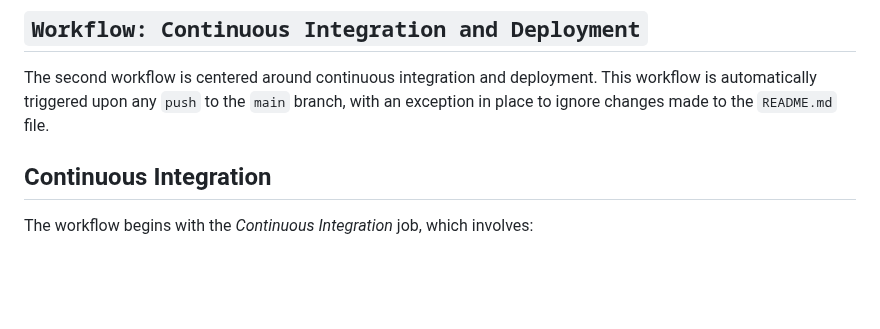
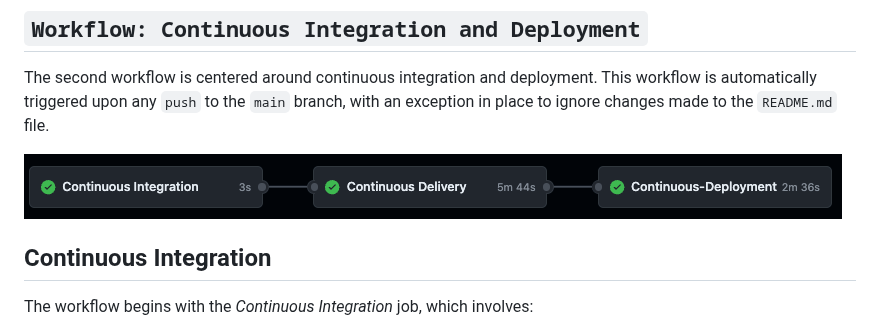
Before and after one commit to MurariHarish/Zillow-data-ML-project, a Markdown page: README.md, the part around the change. Drawn GitHub-style; blank space fills up the shorter version.

```diff
--- a/README.md
+++ b/README.md
@@ -221,6 +221,8 @@ The first workflow, designated for testing, is initiated by any `push` or `pull_
 
 The second workflow is centered around continuous integration and deployment. This workflow is automatically triggered upon any `push` to the `main` branch, with an exception in place to ignore changes made to the `README.md` file.
 
+![CICD](templates/cicd.png)
+
 ## Continuous Integration
 
 The workflow begins with the *Continuous Integration* job, which involves:
```
